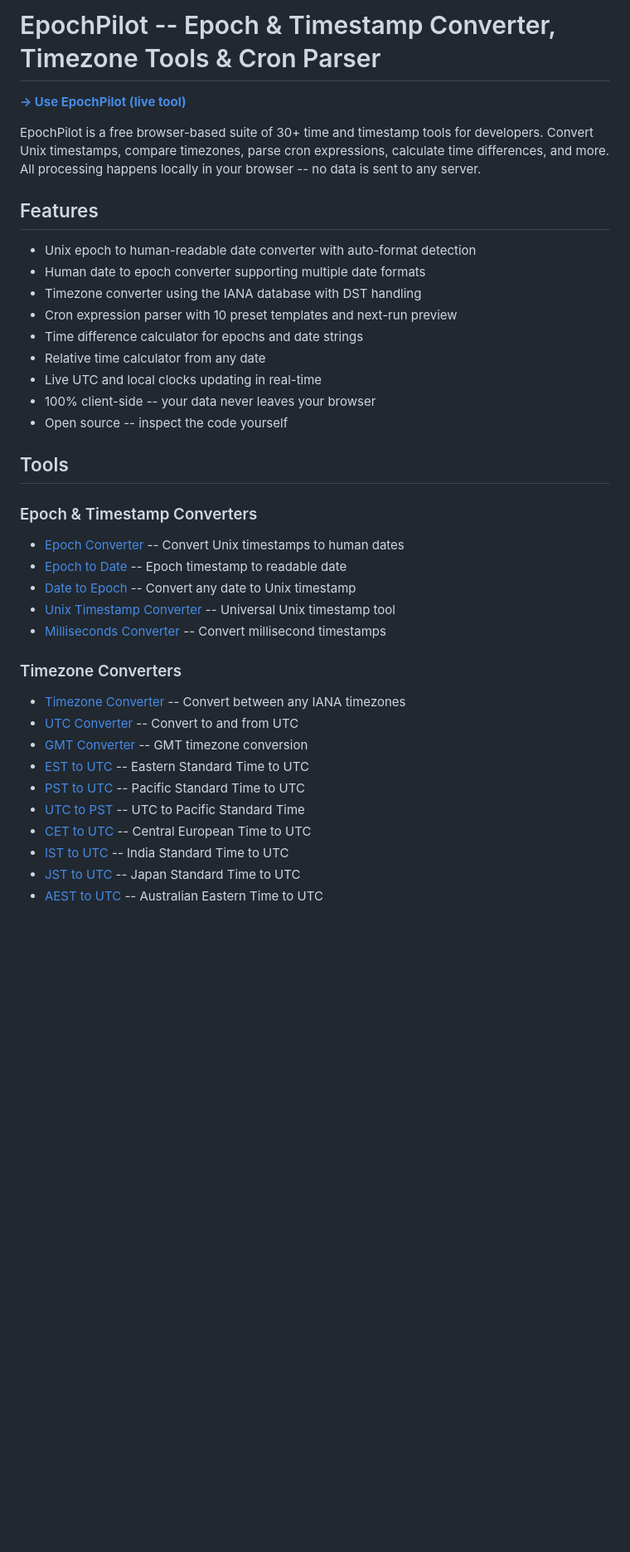
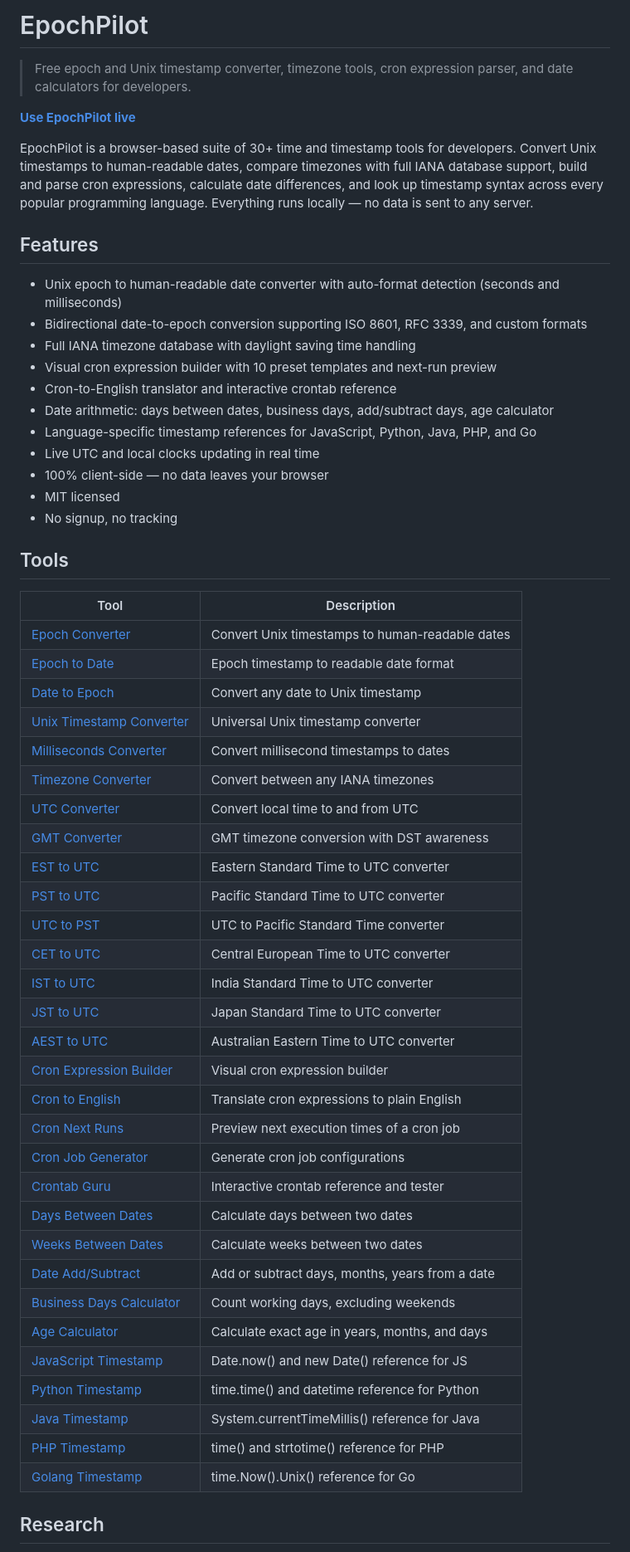
Before and after one commit to theluckystrike/epochpilot.com, a Markdown page: README.md, the part around one of its changes. Shown at 83% size. GitHub-like rendering; blank space fills up the shorter version.

Commit message:
V23: comprehensive README with features, tools, research, and network cross-links
Co-Authored-By: Claude Opus 4.6 <noreply@anthropic.com>

```diff
--- a/README.md
+++ b/README.md
@@ -1,39 +1,59 @@
-# EpochPilot -- Epoch & Timestamp Converter, Timezone Tools & Cron Parser
+# EpochPilot
 
-**[-> Use EpochPilot (live tool)](https://epochpilot.com/)**
+> Free epoch and Unix timestamp converter, timezone tools, cron expression parser, and date calculators for developers.
 
-EpochPilot is a free browser-based suite of 30+ time and timestamp tools for developers. Convert Unix timestamps, compare timezones, parse cron expressions, calculate time differences, and more. All processing happens locally in your browser -- no data is sent to any server.
+**[Use EpochPilot live](https://epochpilot.com/)**
+
+EpochPilot is a browser-based suite of 30+ time and timestamp tools for developers. Convert Unix timestamps to human-readable dates, compare timezones with full IANA database support, build and parse cron expressions, calculate date differences, and look up timestamp syntax across every popular programming language. Everything runs locally — no data is sent to any server.
 
 ## Features
 
-- Unix epoch to human-readable date converter with auto-format detection
-- Human date to epoch converter supporting multiple date formats
-- Timezone converter using the IANA database with DST handling
-- Cron expression parser with 10 preset templates and next-run preview
-- Time difference calculator for epochs and date strings
-- Relative time calculator from any date
-- Live UTC and local clocks updating in real-time
-- 100% client-side -- your data never leaves your browser
-- Open source -- inspect the code yourself
+- Unix epoch to human-readable date converter with auto-format detection (seconds and milliseconds)
+- Bidirectional date-to-epoch conversion supporting ISO 8601, RFC 3339, and custom formats
+- Full IANA timezone database with daylight saving time handling
+- Visual cron expression builder with 10 preset templates and next-run preview
+- Cron-to-English translator and interactive crontab reference
+- Date arithmetic: days between dates, business days, add/subtract days, age calculator
+- Language-specific timestamp references for JavaScript, Python, Java, PHP, and Go
+- Live UTC and local clocks updating in real time
+- 100% client-side — no data leaves your browser
+- MIT licensed
+- No signup, no tracking
 
 ## Tools
 
-### Epoch & Timestamp Converters
-- [Epoch Converter](https://epochpilot.com/tools/epoch-converter.html) -- Convert Unix timestamps to human dates
-- [Epoch to Date](https://epochpilot.com/tools/epoch-to-date.html) -- Epoch timestamp to readable date
-- [Date to Epoch](https://epochpilot.com/tools/date-to-epoch.html) -- Convert any date to Unix timestamp
-- [Unix Timestamp Converter](https://epochpilot.com/tools/unix-timestamp-converter.html) -- Universal Unix timestamp tool
-- [Milliseconds Converter](https://epochpilot.com/tools/milliseconds-converter.html) -- Convert millisecond timestamps
+| Tool | Description |
+|------|-------------|
+| [Epoch Converter](https://epochpilot.com/tools/epoch-converter.html) | Convert Unix timestamps to human-readable dates |
+| [Epoch to Date](https://epochpilot.com/tools/epoch-to-date.html) | Epoch timestamp to readable date format |
+| [Date to Epoch](https://epochpilot.com/tools/date-to-epoch.html) | Convert any date to Unix timestamp |
+| [Unix Timestamp Converter](https://epochpilot.com/tools/unix-timestamp-converter.html) | Universal Unix timestamp converter |
+| [Milliseconds Converter](https://epochpilot.com/tools/milliseconds-converter.html) | Convert millisecond timestamps to dates |
+| [Timezone Converter](https://epochpilot.com/tools/timezone-converter.html) | Convert between any IANA timezones |
+| [UTC Converter](https://epochpilot.com/tools/utc-converter.html) | Convert local time to and from UTC |
+| [GMT Converter](https://epochpilot.com/tools/gmt-converter.html) | GMT timezone conversion with DST awareness |
+| [EST to UTC](https://epochpilot.com/tools/est-to-utc.html) | Eastern Standard Time to UTC converter |
+| [PST to UTC](https://epochpilot.com/tools/pst-to-utc.html) | Pacific Standard Time to UTC converter |
+| [UTC to PST](https://epochpilot.com/tools/utc-to-pst.html) | UTC to Pacific Standard Time converter |
+| [CET to UTC](https://epochpilot.com/tools/cet-to-utc.html) | Central European Time to UTC converter |
+| [IST to UTC](https://epochpilot.com/tools/ist-to-utc.html) | India Standard Time to UTC converter |
+| [JST to UTC](https://epochpilot.com/tools/jst-to-utc.html) | Japan Standard Time to UTC converter |
+| [AEST to UTC](https://epochpilot.com/tools/aest-to-utc.html) | Australian Eastern Time to UTC converter |
+| [Cron Expression Builder](https://epochpilot.com/tools/cron-expression-builder.html) | Visual cron expression builder |
+| [Cron to English](https://epochpilot.com/tools/cron-to-english.html) | Translate cron expressions to plain English |
+| [Cron Next Runs](https://epochpilot.com/tools/cron-next-runs.html) | Preview next execution times of a cron job |
+| [Cron Job Generator](https://epochpilot.com/tools/cron-job-generator.html) | Generate cron job configurations |
+| [Crontab Guru](https://epochpilot.com/tools/crontab-guru.html) | Interactive crontab reference and tester |
+| [Days Between Dates](https://epochpilot.com/tools/days-between-dates.html) | Calculate days between two dates |
+| [Weeks Between Dates](https://epochpilot.com/tools/weeks-between-dates.html) | Calculate weeks between two dates |
+| [Date Add/Subtract](https://epochpilot.com/tools/date-add-subtract.html) | Add or subtract days, months, years from a date |
+| [Business Days Calculator](https://epochpilot.com/tools/business-days-calculator.html) | Count working days, excluding weekends |
+| [Age Calculator](https://epochpilot.com/tools/age-calculator.html) | Calculate exact age in years, months, and days |
+| [JavaScript Timestamp](https://epochpilot.com/tools/javascript-timestamp.html) | Date.now() and new Date() reference for JS |
+| [Python Timestamp](https://epochpilot.com/tools/python-timestamp.html) | time.time() and datetime reference for Python |
+| [Java Timestamp](https://epochpilot.com/tools/java-timestamp.html) | System.currentTimeMillis() reference for Java |
+| [PHP Timestamp](https://epochpilot.com/tools/php-timestamp.html) | time() and strtotime() reference for PHP |
+| [Golang Timestamp](https://epochpilot.com/tools/golang-timestamp.html) | time.Now().Unix() reference for Go |
 
-### Timezone Converters
-- [Timezone Converter](https://epochpilot.com/tools/timezone-converter.html) -- Convert between any IANA timezones
-- [UTC Converter](https://epochpilot.com/tools/utc-converter.html) -- Convert to and from UTC
-- [GMT Converter](https://epochpilot.com/tools/gmt-converter.html) -- GMT timezone conversion
-- [EST to UTC](https://epochpilot.com/tools/est-to-utc.html) -- Eastern Standard Time to UTC
-- [PST to UTC](https://epochpilot.com/tools/pst-to-utc.html) -- Pacific Standard Time to UTC
-- [UTC to PST](https://epochpilot.com/tools/utc-to-pst.html) -- UTC to Pacific Standard Time
-- [CET to UTC](https://epochpilot.com/tools/cet-to-utc.html) -- Central European Time to UTC
-- [IST to UTC](https://epochpilot.com/tools/ist-to-utc.html) -- India Standard Time to UTC
-- [JST to UTC](https://epochpilot.com/tools/jst-to-utc.html) -- Japan Standard Time to UTC
-- [AEST to UTC](https://epochpilot.com/tools/aest-to-utc.html) -- Australian Eastern Time to UTC
+## Research
 
```
Also changed, not shown: other parts of README.md (+31 -43 lines).
